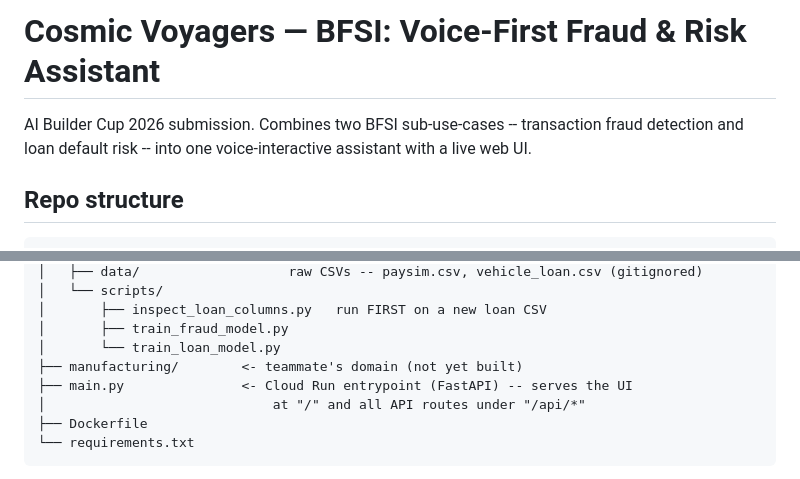
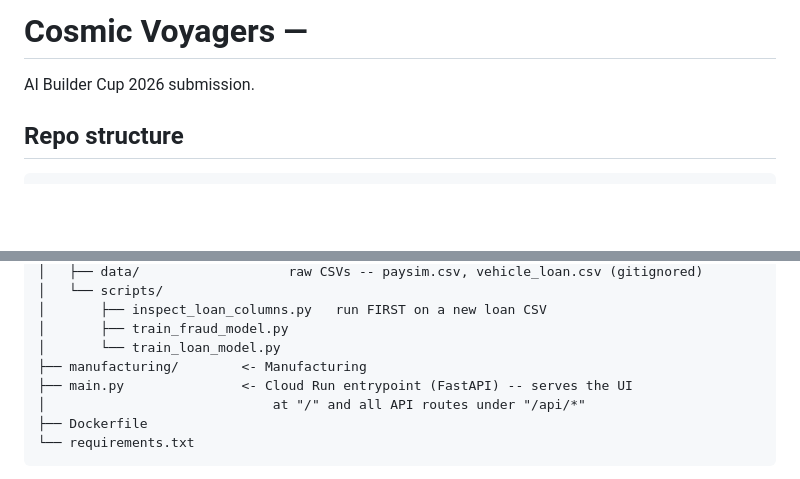
Before and after one commit to muskanrath30/cosmic-voyagers-21-octo-fiesta, a Markdown page: README.md, 2 parts joined by grey strips. Rendered like a GitHub page; blank space fills up the shorter version.

Commit message:
Revise README title and project description
Updated project title and removed redundant description.

```diff
--- a/README.md
+++ b/README.md
@@ -1,8 +1,5 @@
-# Cosmic Voyagers — BFSI: Voice-First Fraud & Risk Assistant
-
-AI Builder Cup 2026 submission. Combines two BFSI sub-use-cases --
-transaction fraud detection and loan default risk -- into one
-voice-interactive assistant with a live web UI.
+# Cosmic Voyagers —
+AI Builder Cup 2026 submission.
 
 ## Repo structure
 
@@ -31,7 +28,7 @@ cosmic-voyagers/
 │       ├── inspect_loan_columns.py   run FIRST on a new loan CSV
 │       ├── train_fraud_model.py
 │       └── train_loan_model.py
-├── manufacturing/        <- teammate's domain (not yet built)
+├── manufacturing/        <- Manufacturing
 ├── main.py               <- Cloud Run entrypoint (FastAPI) -- serves the UI
 │                             at "/" and all API routes under "/api/*"
 ├── Dockerfile
```
